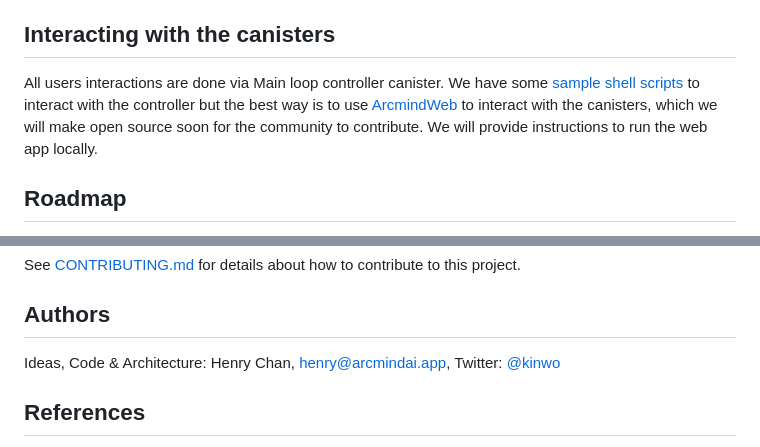
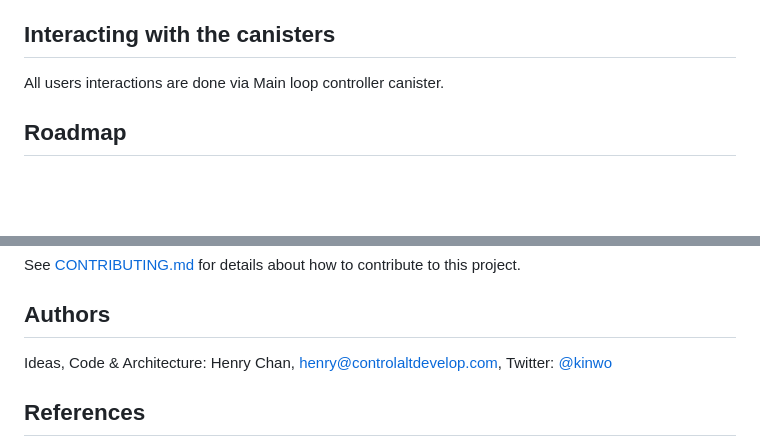
Before and after one commit to arcmindai/arcmindai, a Markdown page: README.md, 2 parts joined by grey strips. Rendered like a GitHub page; blank space fills up the shorter version.

Commit message:
Fix author's email address in README
Updated email address for Henry Chan in authors section.

```diff
--- a/README.md
+++ b/README.md
@@ -101,7 +101,6 @@ The `brain` canister could either connect to LLM remotely or locally hosted open
 ## Interacting with the canisters
 
 All users interactions are done via Main loop controller canister.
-We have some [sample shell scripts](/interact) to interact with the controller but the best way is to use [ArcmindWeb](https://arcmindai.app/) to interact with the canisters, which we will make open source soon for the community to contribute. We will provide instructions to run the web app locally.
 
 ## Roadmap
 
@@ -166,7 +165,7 @@ See [CONTRIBUTING.md](CONTRIBUTING.md) for details about how to contribute to th
 
 ## Authors
 
-Ideas, Code & Architecture: Henry Chan, [henry@arcmindai.app](mailto:henry@arcmindai.app), Twitter: [@kinwo](https://twitter.com/kinwo)
+Ideas, Code & Architecture: Henry Chan, [henry@controlaltdevelop.com](mailto:henry@controlaltdevelop.com), Twitter: [@kinwo](https://twitter.com/kinwo)
 
 ## References
 
```
Also changed, not shown: other parts of README.md (+1 -1 lines).
